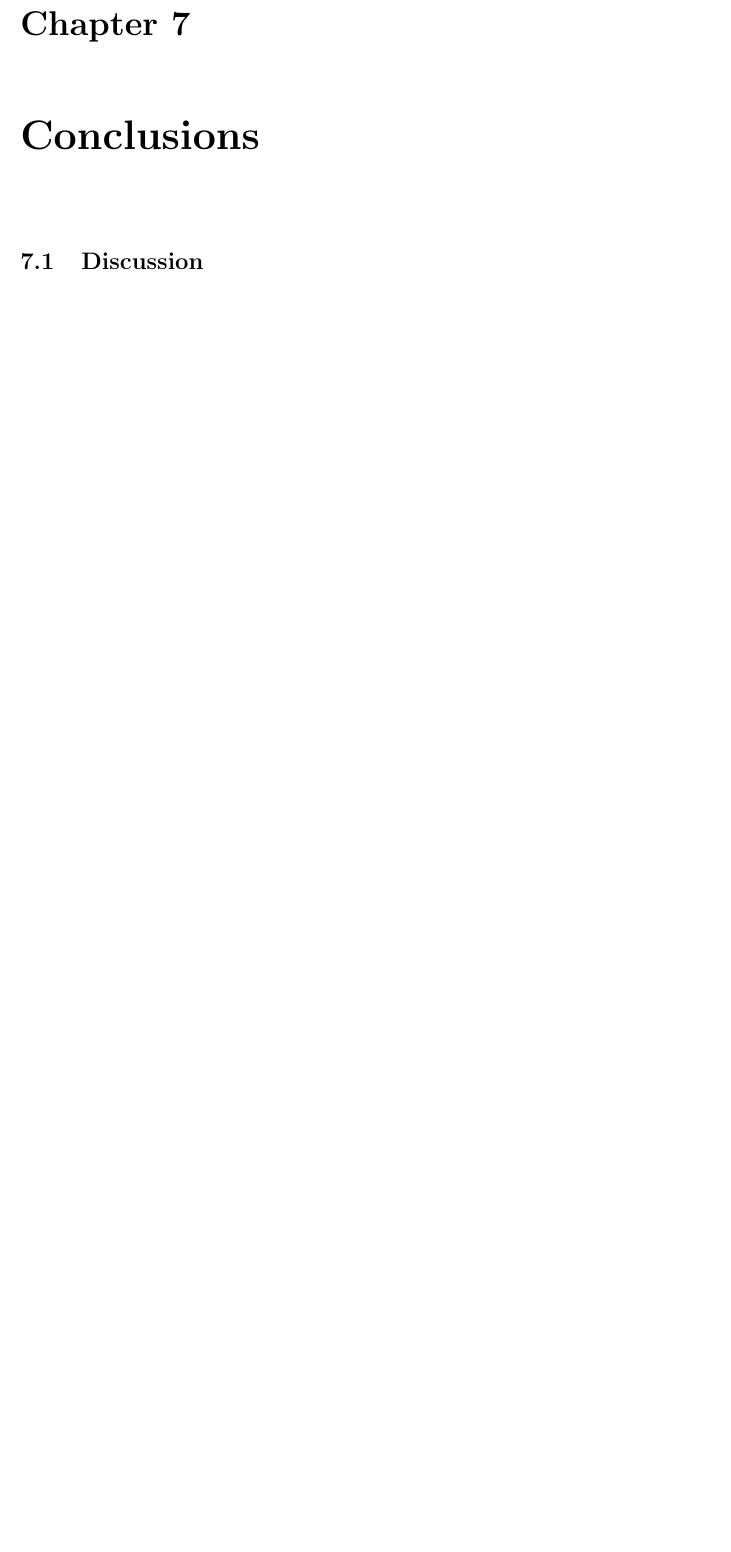
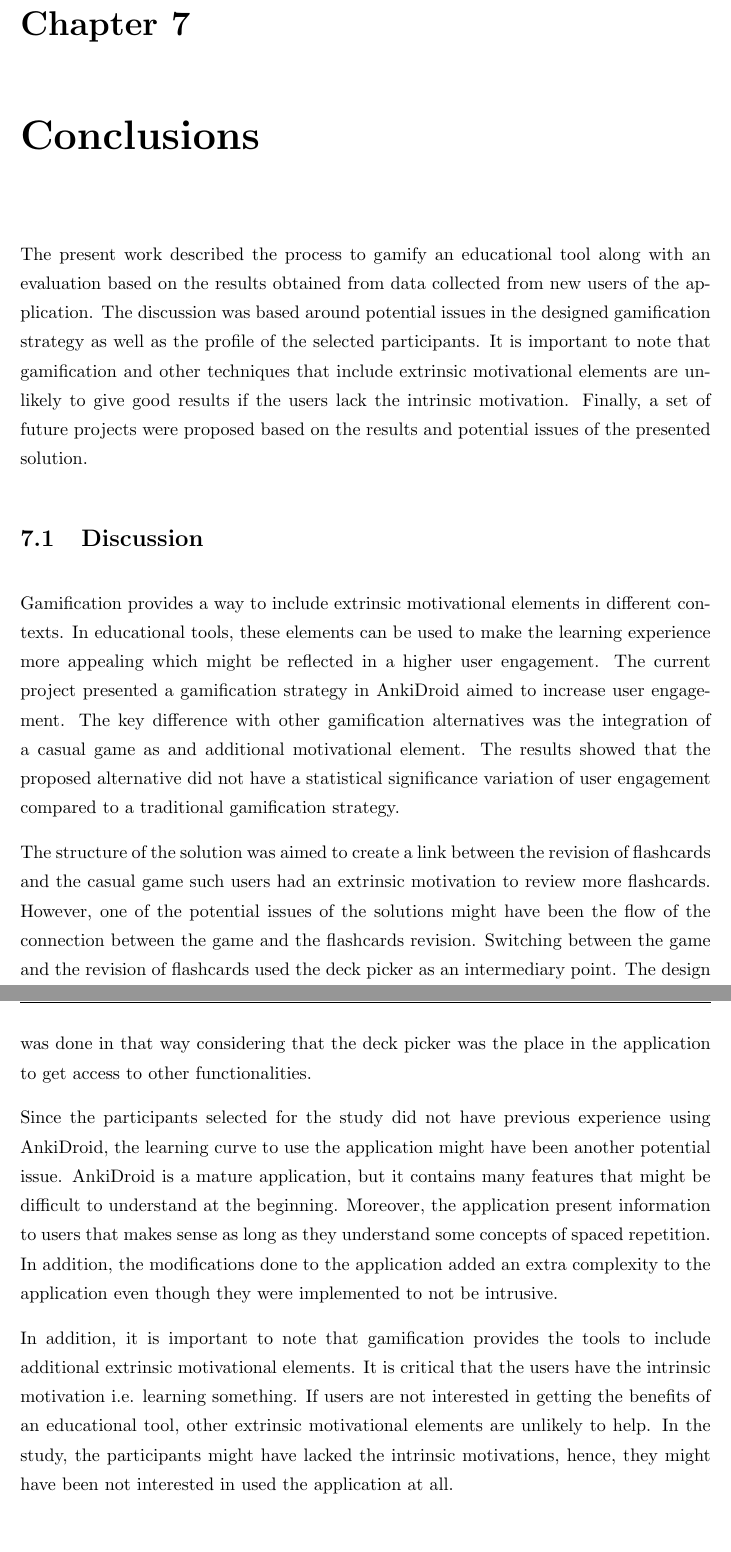
Before and after one commit to sosegon/msc-uoe, a LaTeX thesis (Thesis/main.tex, which reads Thesis/Chapters/Chapter7.tex): part of page 44 of 47 before the commit and two parts of pages 44 and 45 of 48 after it, the two joined at a grey line, cut so that both start at the same text, the shorter picture padded with empty space. Compiled offline with pdfLaTeX.

Commit message:
doc: Added chapter 7

```diff
--- a/Thesis/Chapters/Chapter7.tex
+++ b/Thesis/Chapters/Chapter7.tex
@@ -6,8 +6,17 @@
 
 \lhead{Chapter 7. \emph{Conclusions}} % This is for the header on each page - perhaps a shortened title
 
+The present work described the process to gamify an educational tool along with an evaluation based on the results obtained from data collected from new users of the application. The discussion was based around potential issues in the designed gamification strategy as well as the profile of the selected participants. It is important to note that gamification and other techniques that include extrinsic motivational elements are unlikely to give good results if the users lack the intrinsic motivation. Finally, a set of future projects were proposed based on the results and potential issues of the presented solution.
+
 %----------------------------------------------------------------------------------------
 \section{Discussion}
+Gamification provides a way to include extrinsic motivational elements in different contexts. In educational tools, these elements can be used to make the learning experience more appealing which might be reflected in a higher user engagement. The current project presented a gamification strategy in AnkiDroid aimed to increase user engagement. The key difference with other gamification alternatives was the integration of a casual game as and additional motivational element. The results showed that the proposed alternative did not have a statistical significance variation of user engagement compared to a traditional gamification strategy.
+
+The structure of the solution was aimed to create a link between the revision of flashcards and the casual game such users had an extrinsic motivation to review more flashcards. However, one of the potential issues of the solutions might have been the flow of the connection between the game and the flashcards revision. Switching between the game and the revision of flashcards used the deck picker as an intermediary point. The design was done in that way considering that the deck picker was the place in the application to get access to other functionalities.
+
+Since the participants selected for the study did not have previous experience using AnkiDroid, the learning curve to use the application might have been another potential issue. AnkiDroid is a mature application, but it contains many features that might be difficult to understand at the beginning. Moreover, the application present information to users that makes sense as long as they understand some concepts of spaced repetition. In addition, the modifications done to the application added an extra complexity to the application even though they were implemented to not be intrusive.
+
+In addition, it is important to note that gamification provides the tools to include additional extrinsic motivational elements. It is critical that the users have the intrinsic motivation i.e. learning something. If users are not interested in getting the benefits of an educational tool, other extrinsic motivational elements are unlikely to help. In the study, the participants might have lacked the intrinsic motivations, hence, they might have been not interested in used the application at all.
 
 %----------------------------------------------------------------------------------------
 \section{Future work}
```
Also changed, not shown: Thesis/Chapters/Chapter7.tex (3 more changed lines).
